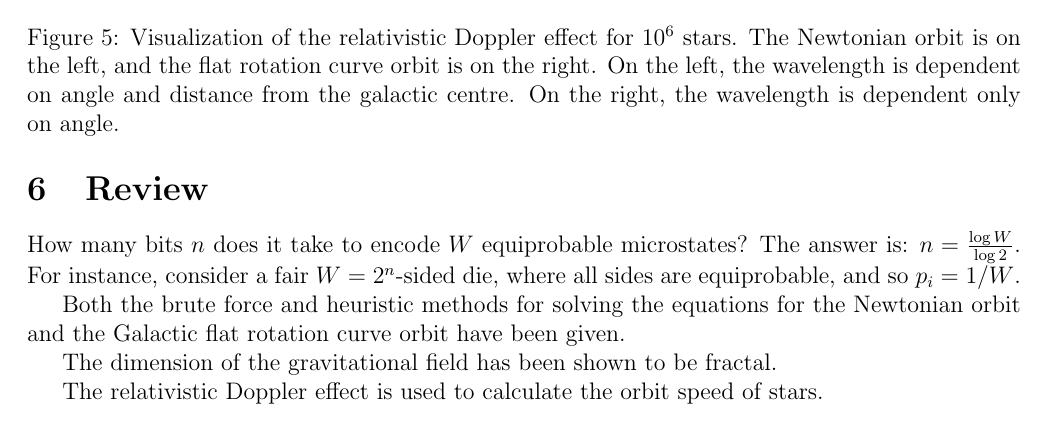
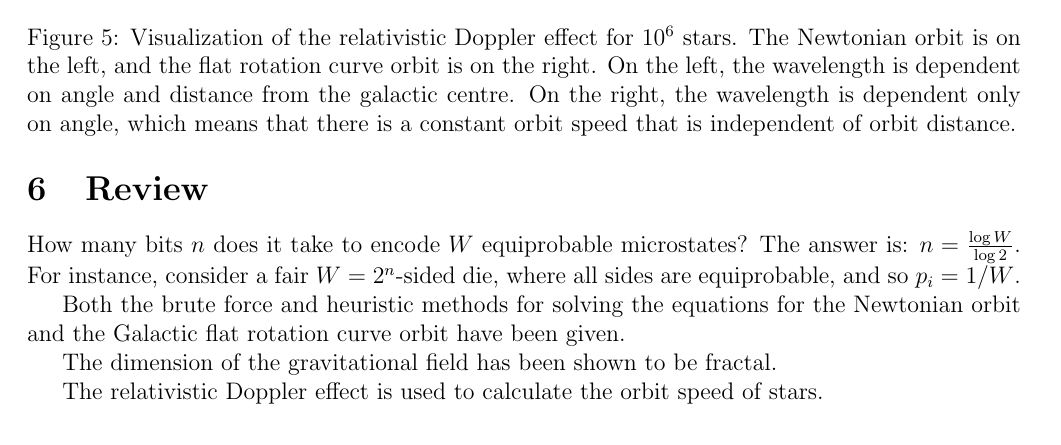
Before and after one commit to sjhalayka/papers, a LaTeX paper (newtonian gravitation2/bezier_escape.tex): part of page 10 of 10, cut so that both start at the same text. Compiled offline with pdfLaTeX.

Commit message:
Add files via upload

```diff
--- a/newtonian gravitation2/bezier_escape.tex
+++ b/newtonian gravitation2/bezier_escape.tex
@@ -460,7 +460,7 @@ The whole code for this section can be found at:
 Visualization of the relativistic Doppler effect for $10^6$ stars.
 The Newtonian orbit is on the left, and the flat rotation curve orbit is on the right.
 On the left, the wavelength is dependent on angle and distance from the galactic centre.
-On the right, the wavelength is dependent only on angle.
+On the right, the wavelength is dependent only on angle, which means that there is a constant orbit speed that is independent of orbit distance.
 }
 \end{figure}
 
```
Also changed, not shown: newtonian gravitation2/bezier_escape.pdf, 2 other files.
